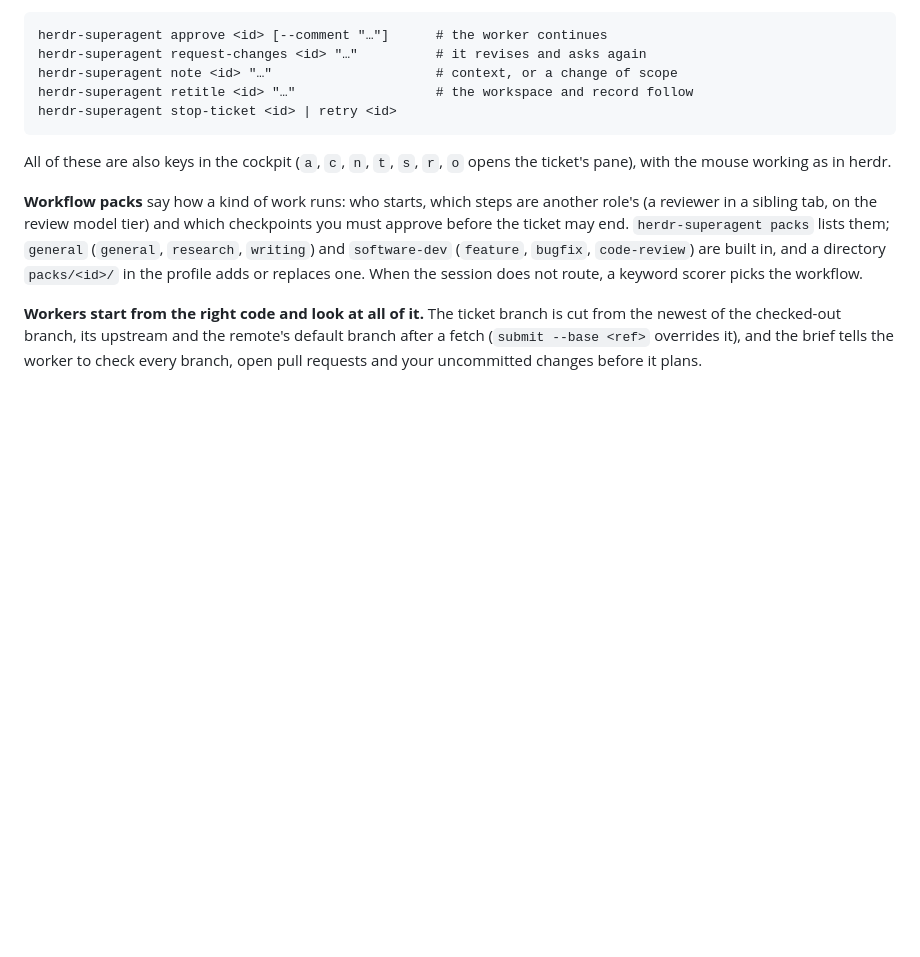
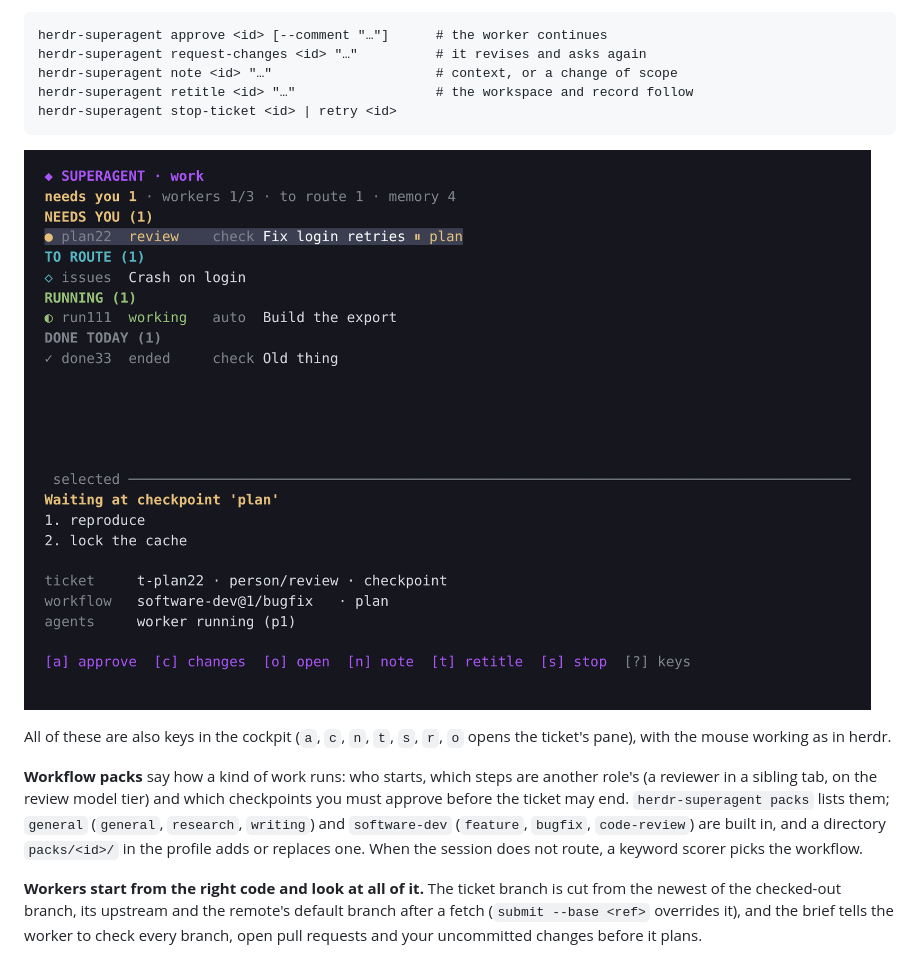
Before and after one commit to ribeirorod/herdr-superagent, a Markdown page: README.md, the part around the change. Rendered like a GitHub page; pictures changed too: docs/img/cockpit.png (added); blank space fills up the shorter version.

````diff
--- a/README.md
+++ b/README.md
@@ -48,6 +48,8 @@ herdr-superagent note <id> "…"                     # context, or a change of s
 herdr-superagent retitle <id> "…"                  # the workspace and record follow
 herdr-superagent stop-ticket <id> | retry <id>
 ```
+
+![The cockpit: what needs you first, the selected ticket's checkpoint below, the keys that apply](docs/img/cockpit.png)
 
 All of these are also keys in the cockpit (`a`, `c`, `n`, `t`, `s`, `r`,
 `o` opens the ticket's pane), with the mouse working as in herdr.
````
Also changed, not shown: 1 other file.
